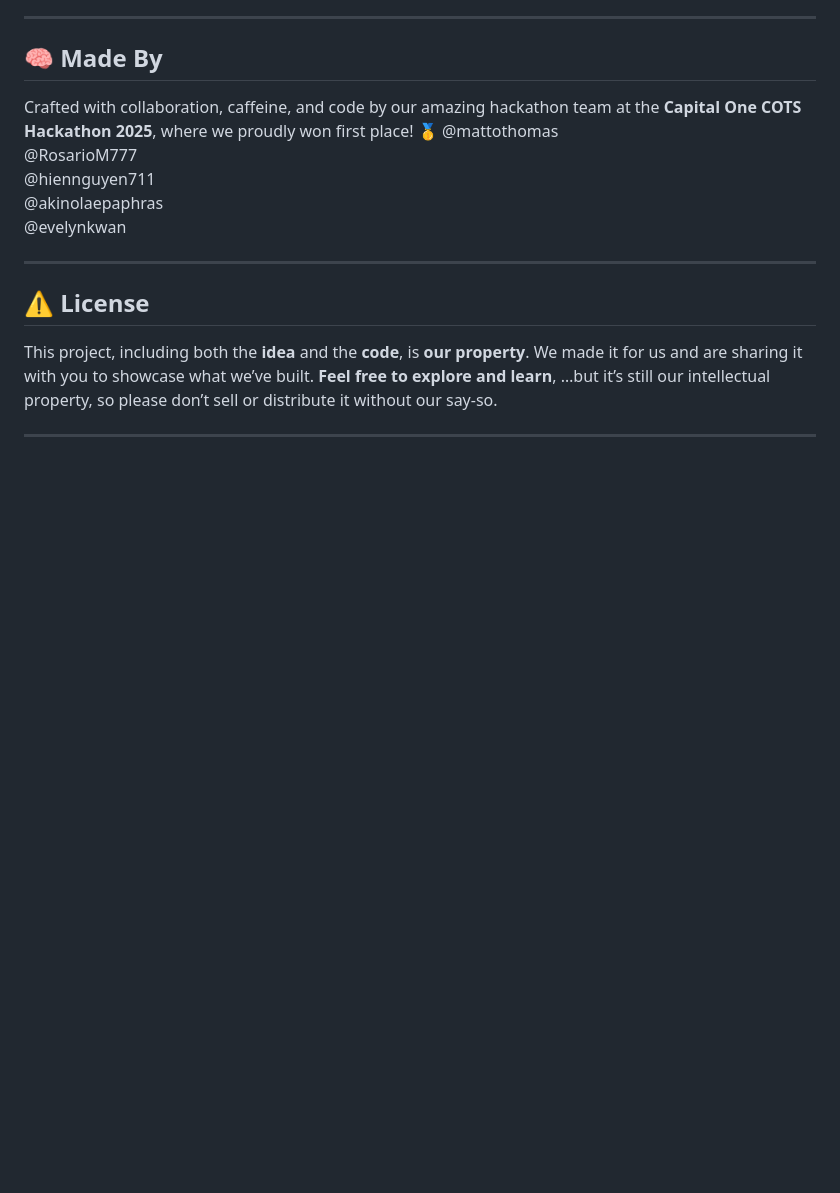
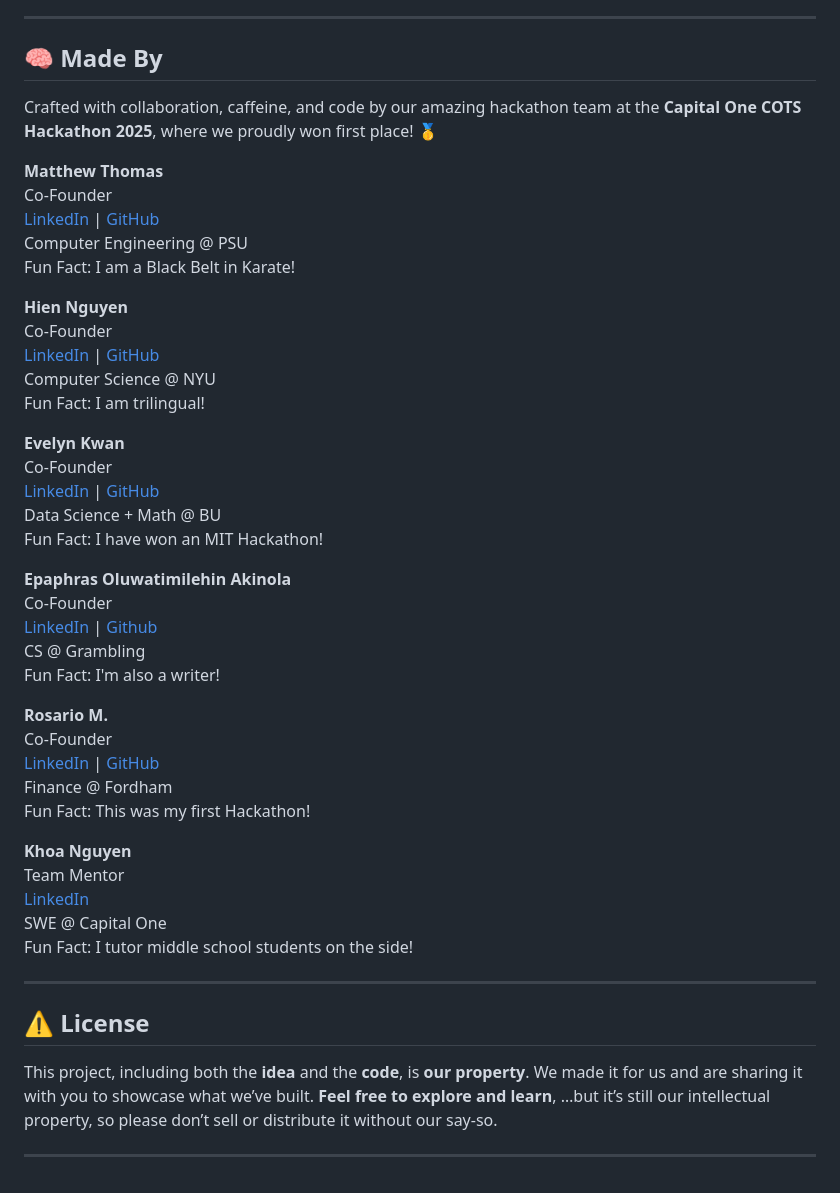
Before and after one commit to mattothomas/BACKED, a Markdown page: README.md, the part around one of its changes. GitHub-like rendering; blank space fills up the shorter version.

Commit message:
finished readme

```diff
--- a/README.md
+++ b/README.md
@@ -96,11 +98,43 @@ Here’s where we’re headed:
 ## 🧠 Made By
 
 Crafted with collaboration, caffeine, and code by our amazing hackathon team at the **Capital One COTS Hackathon 2025**, where we proudly won first place! 🥇
-@mattothomas
-@RosarioM777
-@hiennguyen711
-@akinolaepaphras
-@evelynkwan
+
+**Matthew Thomas**
+Co-Founder
+[LinkedIn](https://www.linkedin.com/in/matthewothomas) | [GitHub](https://github.com/mattothomas)
+Computer Engineering @ PSU
+Fun Fact: I am a Black Belt in Karate!
+
+**Hien Nguyen**
+Co-Founder
+[LinkedIn](https://www.linkedin.com/in/hnguyen711/) | [GitHub](https://github.com/hiennguyen711)
+Computer Science @ NYU
+Fun Fact: I am trilingual!
+
+**Evelyn Kwan**
+Co-Founder
+[LinkedIn](https://www.linkedin.com/in/evelynkwan/) | [GitHub](https://github.com/evelynkwan)
+Data Science + Math @ BU
+Fun Fact: I have won an MIT Hackathon!
+
+**Epaphras Oluwatimilehin Akinola**
+Co-Founder
+[LinkedIn](https://www.linkedin.com/in/epaphras-akinola/) | [Github](https://github.com/akinolaepaphras)
+CS @ Grambling
+Fun Fact: I'm also a writer!
+
+**Rosario M.**
+Co-Founder
+[LinkedIn](https://www.linkedin.com/in/rosariom123) | [GitHub](https://github.com/RosarioM777)
+Finance @ Fordham
+Fun Fact: This was my first Hackathon!
+
+**Khoa Nguyen**
+Team Mentor
+[LinkedIn](https://www.linkedin.com/in/khoadanguyen/)
+SWE @ Capital One
+Fun Fact: I tutor middle school students on the side!
+
 
 ---
 
```
Also changed, not shown: other parts of README.md (+3 -1 lines).
